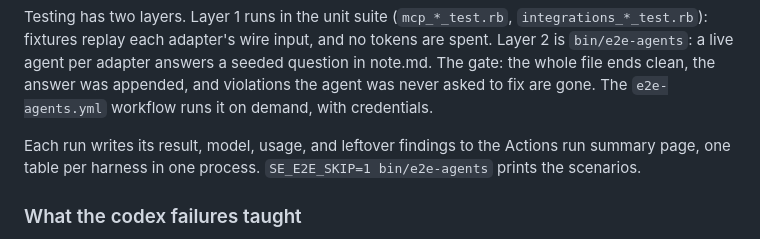
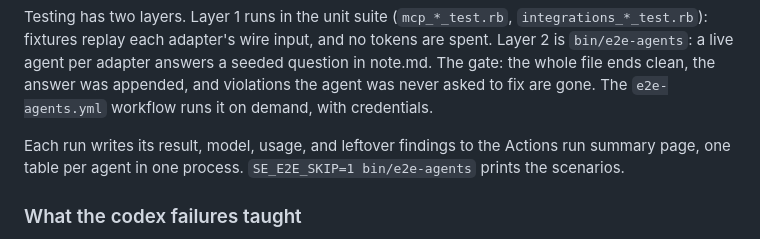
Before and after one commit to TonyCTHsu/simple-english, a Markdown page: docs/DEVELOPMENT.md, the part around the change. GitHub-like rendering.

Commit message:
Say agent, not harness, in the e2e summary line

```diff
--- a/docs/DEVELOPMENT.md
+++ b/docs/DEVELOPMENT.md
@@ -140,7 +140,7 @@ appended, and violations the agent was never asked to fix are gone.
 The `e2e-agents.yml` workflow runs it on demand, with credentials.
 
 Each run writes its result, model, usage, and leftover findings to
-the Actions run summary page, one table per harness in one process.
+the Actions run summary page, one table per agent in one process.
 `SE_E2E_SKIP=1 bin/e2e-agents` prints
 the scenarios.
 
```
